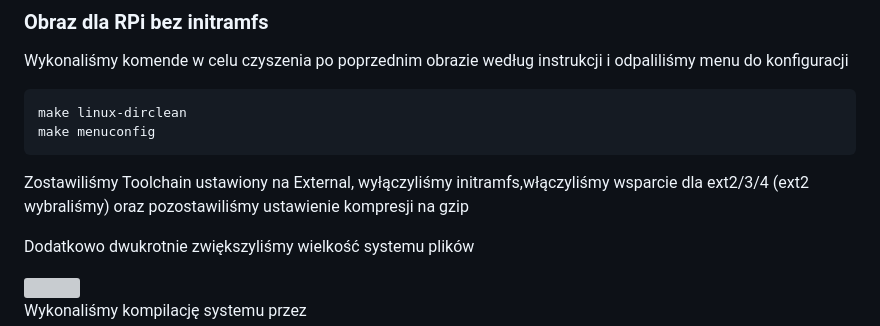
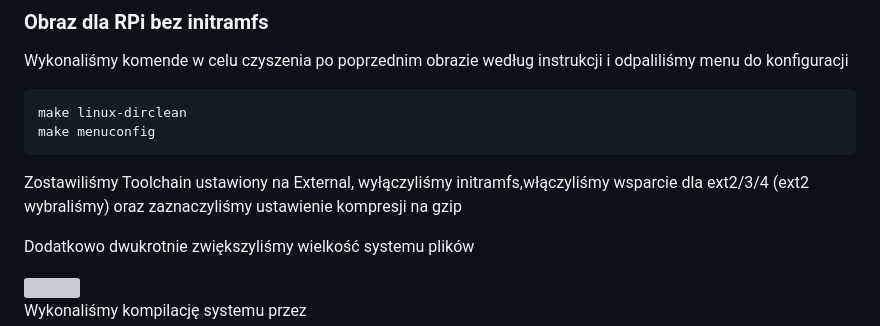
Before and after one commit to Sebastian-Abramowski/SKPS-Lab, a Markdown page: cw1/kody_i_raporty_cw_1/raport.md, the part around the change. Rendered like a GitHub page; grey boxes are pictures that could not be loaded.

Commit message:
Minor change in raport - all done

````diff
--- a/cw1/kody_i_raporty_cw_1/raport.md
+++ b/cw1/kody_i_raporty_cw_1/raport.md
@@ -110,7 +110,7 @@ make linux-dirclean
 make menuconfig
 ```
 
-Zostawiliśmy Toolchain ustawiony na External, wyłączyliśmy initramfs,włączyliśmy wsparcie dla ext2/3/4 (ext2 wybraliśmy) oraz pozostawiliśmy ustawienie kompresji na gzip
+Zostawiliśmy Toolchain ustawiony na External, wyłączyliśmy initramfs,włączyliśmy wsparcie dla ext2/3/4 (ext2 wybraliśmy) oraz zaznaczyliśmy ustawienie kompresji na gzip
 
 Dodatkowo dwukrotnie zwiększyliśmy wielkość systemu plików
 
````
